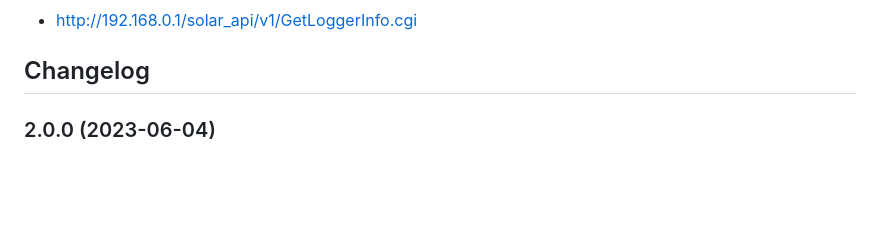
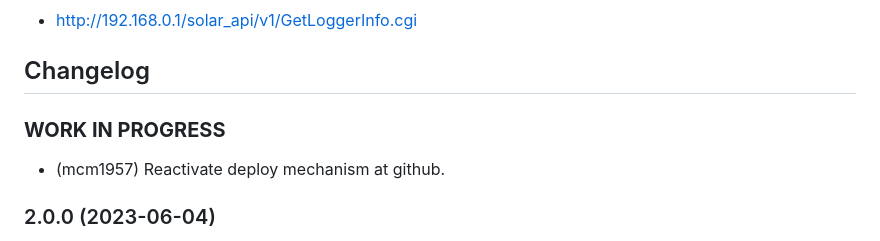
Before and after one commit to iobroker-community-adapters/ioBroker.fronius, a Markdown page: README.md, the part around the change. Drawn GitHub-style; blank space fills up the shorter version.

```diff
--- a/README.md
+++ b/README.md
@@ -102,6 +102,11 @@ The following request are sent to the API. But the availlable datapoints strongl
     Placeholder for the next version (at the beginning of the line):
     ### **WORK IN PROGRESS**
 -->
+
+### **WORK IN PROGRESS**
+
+-   (mcm1957) Reactivate deploy mechanism at github.
+
 ### 2.0.0 (2023-06-04)
 
 -   (nkleber78) Several errors resulting in missing data have been fixed. (#152, #242, #175)
```
